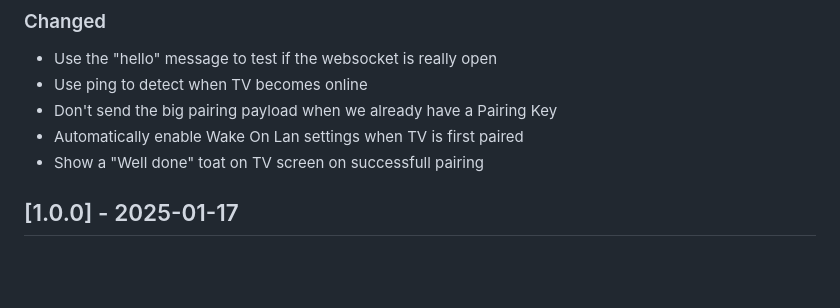
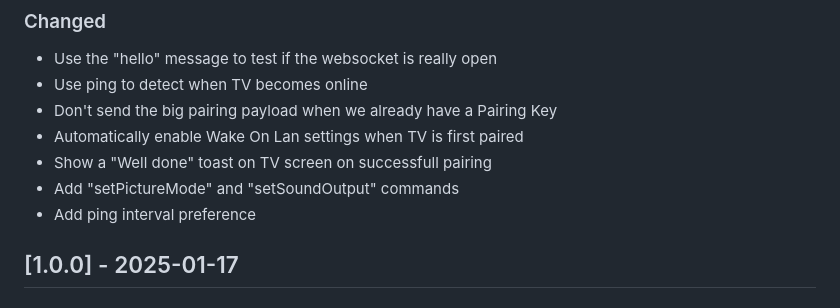
Before and after one commit to 9r5n76yjmzs-design/hubitat-lg-webos, a Markdown page: CHANGELOG.md, the part around one of its changes. Drawn GitHub-style; blank space fills up the shorter version.

```diff
--- a/CHANGELOG.md
+++ b/CHANGELOG.md
@@ -11,7 +11,9 @@ and this project adheres to [Semantic Versioning](https://semver.org/spec/v2.0.0
 - Use ping to detect when TV becomes online
 - Don't send the big pairing payload when we already have a Pairing Key
 - Automatically enable Wake On Lan settings when TV is first paired
-- Show a "Well done" toat on TV screen on successfull pairing
+- Show a "Well done" toast on TV screen on successfull pairing
+- Add "setPictureMode" and "setSoundOutput" commands
+- Add ping interval preference
 
 ## [1.0.0] - 2025-01-17
 ### Added
```
Also changed, not shown: other parts of CHANGELOG.md (+1 -1 lines), README.md (+30 -16 lines), img/attributes.png, 2 other files.
